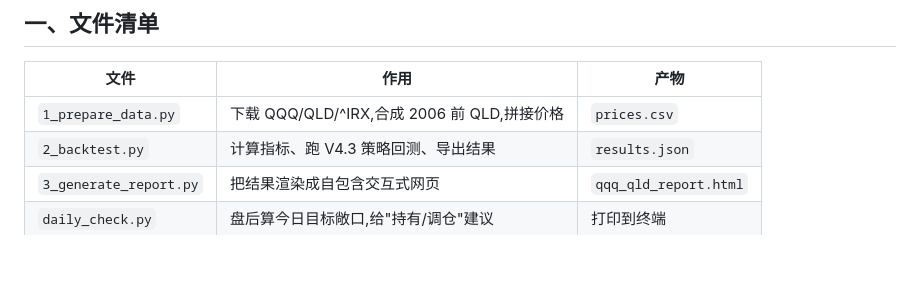
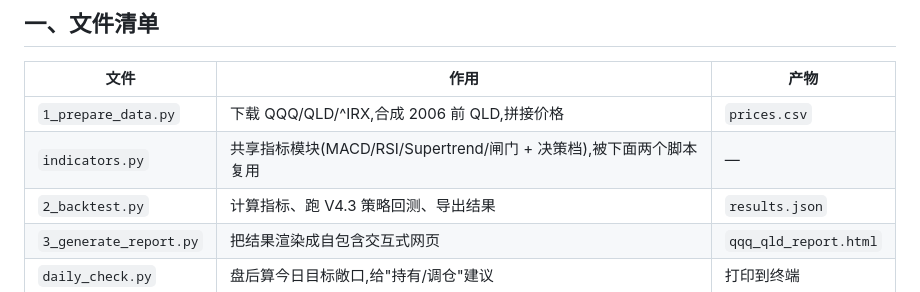
Before and after one commit to smilekevin/QQQ-rolling-Strategy, a Markdown page: README.md, the part around the change. GitHub-like rendering; blank space fills up the shorter version.

Commit message:
docs: CLAUDE.md/README 记录 indicators.py 共享模块及一致性说明

```diff
--- a/README.md
+++ b/README.md
@@ -9,6 +9,7 @@
 | 文件 | 作用 | 产物 |
 |---|---|---|
 | `1_prepare_data.py` | 下载 QQQ/QLD/^IRX,合成 2006 前 QLD,拼接价格 | `prices.csv` |
+| `indicators.py` | 共享指标模块(MACD/RSI/Supertrend/闸门 + 决策档),被下面两个脚本复用 | — |
 | `2_backtest.py` | 计算指标、跑 V4.3 策略回测、导出结果 | `results.json` |
 | `3_generate_report.py` | 把结果渲染成自包含交互式网页 | `qqq_qld_report.html` |
 | `daily_check.py` | 盘后算今日目标敞口,给"持有/调仓"建议 | 打印到终端 |
```
Also changed, not shown: CLAUDE.md (+3 -2 lines).
